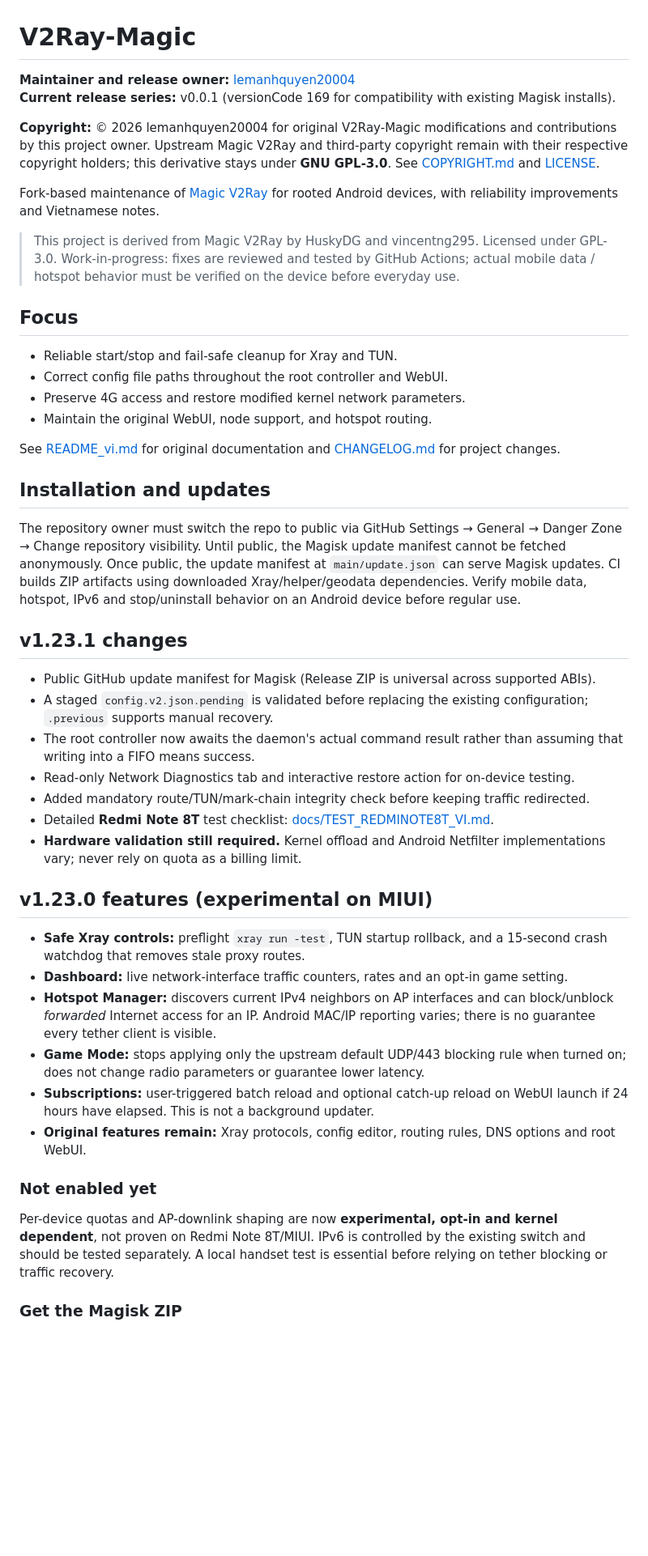
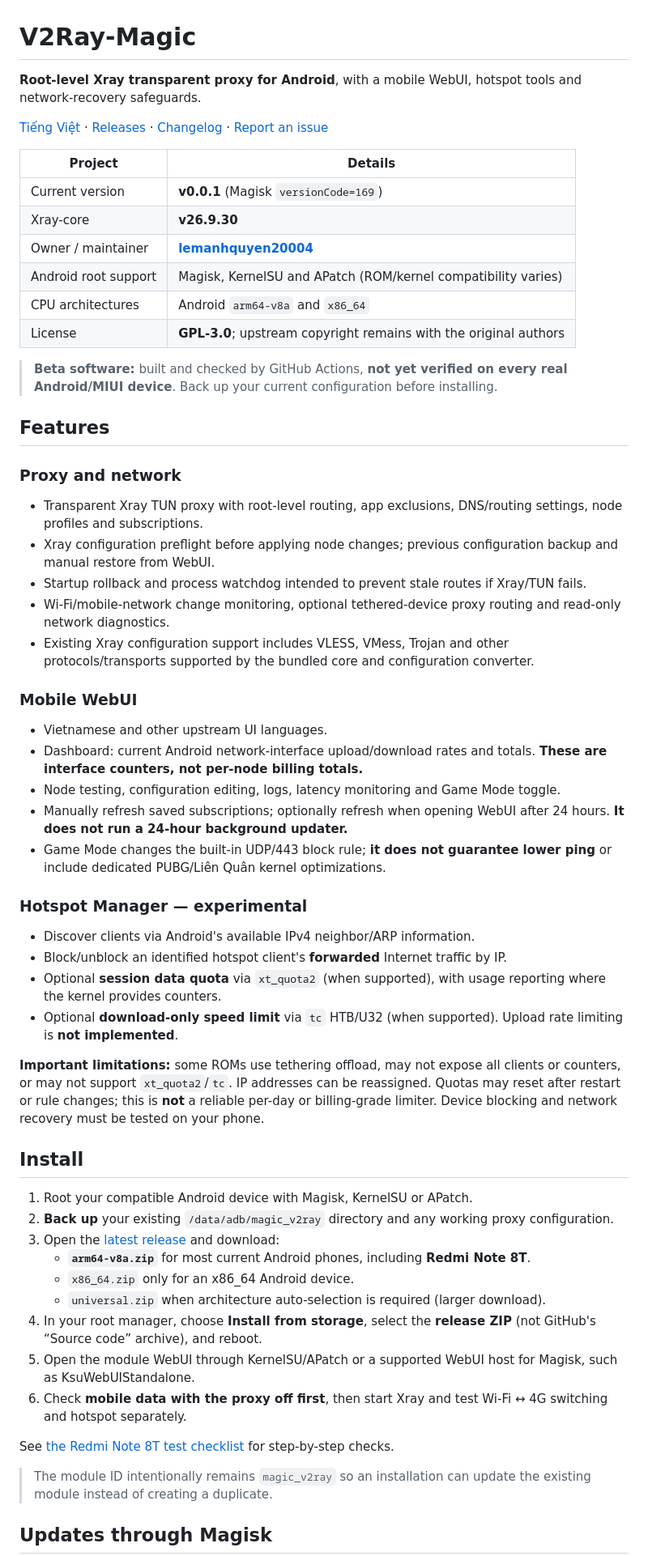
Before and after one commit to lemanhquyen20004/V2Ray-Magic, a Markdown page: README.md, the part around one of its changes. Shown at 81% size. GitHub-like rendering; blank space fills up the shorter version.

Commit message:
docs: refresh README.md for V2Ray-Magic v0.0.1 ownership, Magisk updates and beta features

```diff
--- a/README.md
+++ b/README.md
@@ -1,50 +1,62 @@
 # V2Ray-Magic
 
-**Maintainer and release owner:** [lemanhquyen20004](https://github.com/lemanhquyen20004)
-**Current release series:** v0.0.1 (versionCode 169 for compatibility with existing Magisk installs).
+**Root-level Xray transparent proxy for Android**, with a mobile WebUI, hotspot tools and network-recovery safeguards.
 
-**Copyright:** © 2026 lemanhquyen20004 for original V2Ray-Magic modifications and contributions by this project owner. Upstream Magic V2Ray and third-party copyright remain with their respective copyright holders; this derivative stays under **GNU GPL-3.0**. See [COPYRIGHT.md](COPYRIGHT.md) and [LICENSE](LICENSE).
+[Tiếng Việt](README_vi.md) · [Releases](https://github.com/lemanhquyen20004/V2Ray-Magic/releases) · [Changelog](CHANGELOG.md) · [Report an issue](https://github.com/lemanhquyen20004/V2Ray-Magic/issues)
 
+| Project | Details |
+| --- | --- |
+| Current version | **v0.0.1** (Magisk `versionCode=169`) |
+| Xray-core | **v26.9.30** |
+| Owner / maintainer | **[lemanhquyen20004](https://github.com/lemanhquyen20004)** |
+| Android root support | Magisk, KernelSU and APatch (ROM/kernel compatibility varies) |
+| CPU architectures | Android `arm64-v8a` and `x86_64` |
+| License | **GPL-3.0**; upstream copyright remains with the original authors |
 
-Fork-based maintenance of [Magic V2Ray](https://github.com/vincentng295/Magic_V2Ray) for rooted Android devices, with reliability improvements and Vietnamese notes.
+> **Beta software:** built and checked by GitHub Actions, **not yet verified on every real Android/MIUI device**. Back up your current configuration before installing.
 
-> This project is derived from Magic V2Ray by HuskyDG and vincentng295. Licensed under GPL-3.0. Work-in-progress: fixes are reviewed and tested by GitHub Actions; actual mobile data / hotspot behavior must be verified on the device before everyday use.
+## Features
 
-## Focus
+### Proxy and network
 
-- Reliable start/stop and fail-safe cleanup for Xray and TUN.
-- Correct config file paths throughout the root controller and WebUI.
-- Preserve 4G access and restore modified kernel network parameters.
-- Maintain the original WebUI, node support, and hotspot routing.
+- Transparent Xray TUN proxy with root-level routing, app exclusions, DNS/routing settings, node profiles and subscriptions.
+- Xray configuration preflight before applying node changes; previous configuration backup and manual restore from WebUI.
+- Startup rollback and process watchdog intended to prevent stale routes if Xray/TUN fails.
+- Wi-Fi/mobile-network change monitoring, optional tethered-device proxy routing and read-only network diagnostics.
+- Existing Xray configuration support includes VLESS, VMess, Trojan and other protocols/transports supported by the bundled core and configuration converter.
 
-See [README_vi.md](README_vi.md) for original documentation and [CHANGELOG.md](CHANGELOG.md) for project changes.
+### Mobile WebUI
 
-## Installation and updates
+- Vietnamese and other upstream UI languages.
+- Dashboard: current Android network-interface upload/download rates and totals. **These are interface counters, not per-node billing totals.**
+- Node testing, configuration editing, logs, latency monitoring and Game Mode toggle.
+- Manually refresh saved subscriptions; optionally refresh when opening WebUI after 24 hours. **It does not run a 24-hour background updater.**
+- Game Mode changes the built-in UDP/443 block rule; **it does not guarantee lower ping** or include dedicated PUBG/Liên Quân kernel optimizations.
 
-The repository owner must switch the repo to public via GitHub Settings → General → Danger Zone → Change repository visibility. Until public, the Magisk update manifest cannot be fetched anonymously. Once public, the update manifest at `main/update.json` can serve Magisk updates. CI builds ZIP artifacts using downloaded Xray/helper/geodata dependencies. Verify mobile data, hotspot, IPv6 and stop/uninstall behavior on an Android device before regular use.
+### Hotspot Manager — experimental
 
-## v1.23.1 changes
+- Discover clients via Android's available IPv4 neighbor/ARP information.
+- Block/unblock an identified hotspot client's **forwarded** Internet traffic by IP.
+- Optional **session data quota** via `xt_quota2` (when supported), with usage reporting where the kernel provides counters.
+- Optional **download-only speed limit** via `tc` HTB/U32 (when supported). Upload rate limiting is **not implemented**.
 
-- Public GitHub update manifest for Magisk (Release ZIP is universal across supported ABIs).
-- A staged `config.v2.json.pending` is validated before replacing the existing configuration; `.previous` supports manual recovery.
-- The root controller now awaits the daemon's actual command result rather than assuming that writing into a FIFO means success.
-- Read-only Network Diagnostics tab and interactive restore action for on-device testing.
-- Added mandatory route/TUN/mark-chain integrity check before keeping traffic redirected.
-- Detailed **Redmi Note 8T** test checklist: [docs/TEST_REDMINOTE8T_VI.md](docs/TEST_REDMINOTE8T_VI.md).
-- **Hardware validation still required.** Kernel offload and Android Netfilter implementations vary; never rely on quota as a billing limit.
+**Important limitations:** some ROMs use tethering offload, may not expose all clients or counters, or may not support `xt_quota2`/`tc`. IP addresses can be reassigned. Quotas may reset after restart or rule changes; this is **not** a reliable per-day or billing-grade limiter. Device blocking and network recovery must be tested on your phone.
 
-## v1.23.0 features (experimental on MIUI)
+## Install
 
-- **Safe Xray controls:** preflight `xray run -test`, TUN startup rollback, and a 15-second crash watchdog that removes stale proxy routes.
-- **Dashboard:** live network-interface traffic counters, rates and an opt-in game setting.
-- **Hotspot Manager:** discovers current IPv4 neighbors on AP interfaces and can block/unblock *forwarded* Internet access for an IP. Android MAC/IP reporting varies; there is no guarantee every tether client is visible.
-- **Game Mode:** stops applying only the upstream default UDP/443 blocking rule when turned on; does not change radio parameters or guarantee lower latency.
-- **Subscriptions:** user-triggered batch reload and optional catch-up reload on WebUI launch if 24 hours have elapsed. This is not a background updater.
-- **Original features remain:** Xray protocols, config editor, routing rules, DNS options and root WebUI.
+1. Root your compatible Android device with Magisk, KernelSU or APatch.
+2. **Back up** your existing `/data/adb/magic_v2ray` directory and any working proxy configuration.
+3. Open the [latest release](https://github.com/lemanhquyen20004/V2Ray-Magic/releases/latest) and download:
+   - **`arm64-v8a.zip`** for most current Android phones, including **Redmi Note 8T**.
+   - `x86_64.zip` only for an x86_64 Android device.
+   - `universal.zip` when architecture auto-selection is required (larger download).
+4. In your root manager, choose **Install from storage**, select the **release ZIP** (not GitHub's “Source code” archive), and reboot.
+5. Open the module WebUI through KernelSU/APatch or a supported WebUI host for Magisk, such as KsuWebUIStandalone.
+6. Check **mobile data with the proxy off first**, then start Xray and test Wi-Fi ↔ 4G switching and hotspot separately.
 
-### Not enabled yet
+See [the Redmi Note 8T test checklist](docs/TEST_REDMINOTE8T_VI.md) for step-by-step checks.
 
-Per-device quotas and AP-downlink shaping are now **experimental, opt-in and kernel dependent**, not proven on Redmi Note 8T/MIUI. IPv6 is controlled by the existing switch and should be tested separately. A local handset test is essential before relying on tether blocking or traffic recovery.
+> The module ID intentionally remains `magic_v2ray` so an installation can update the existing module instead of creating a duplicate.
 
-### Get the Magisk ZIP
+## Updates through Magisk
 
```
Also changed, not shown: other parts of README.md (+18 -14 lines).
